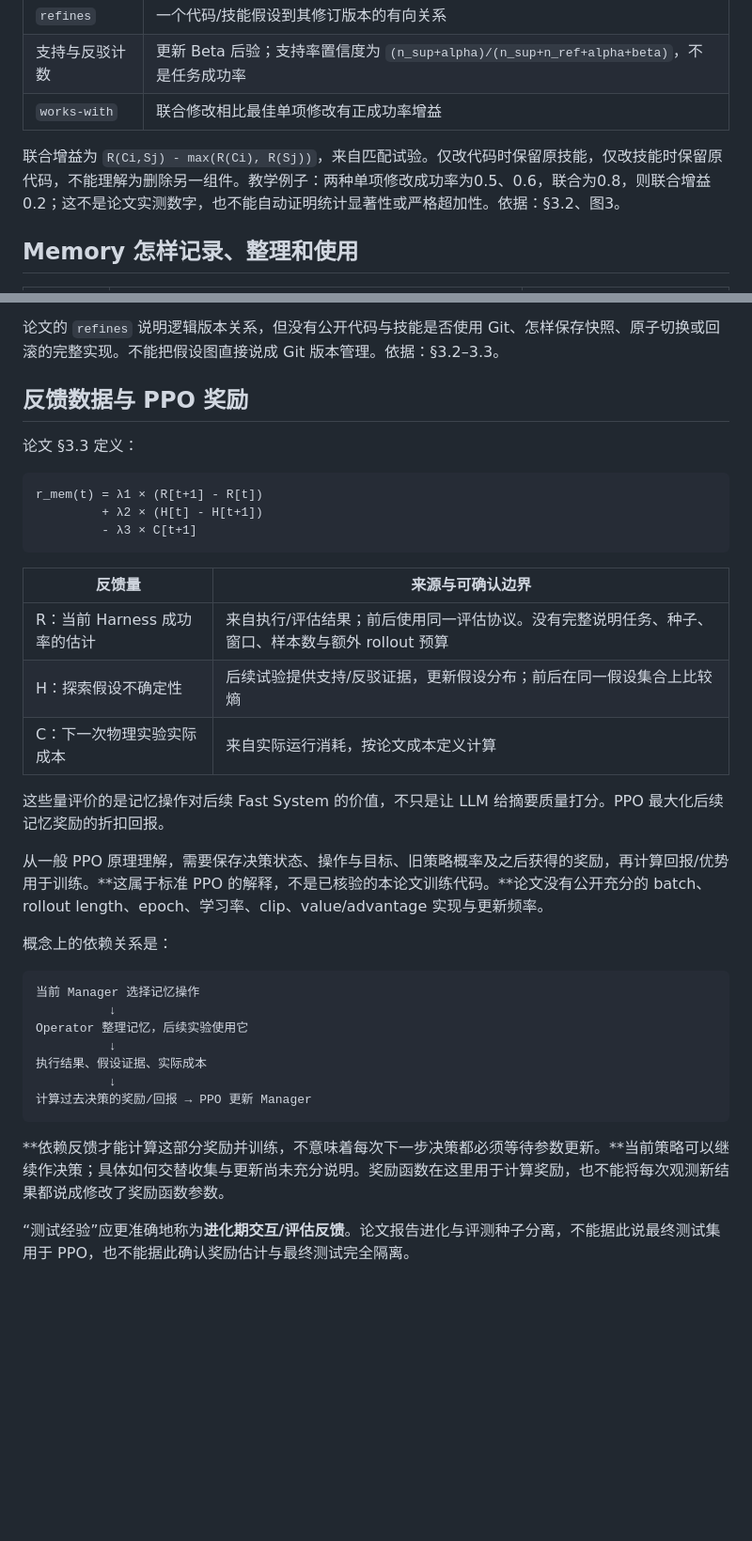
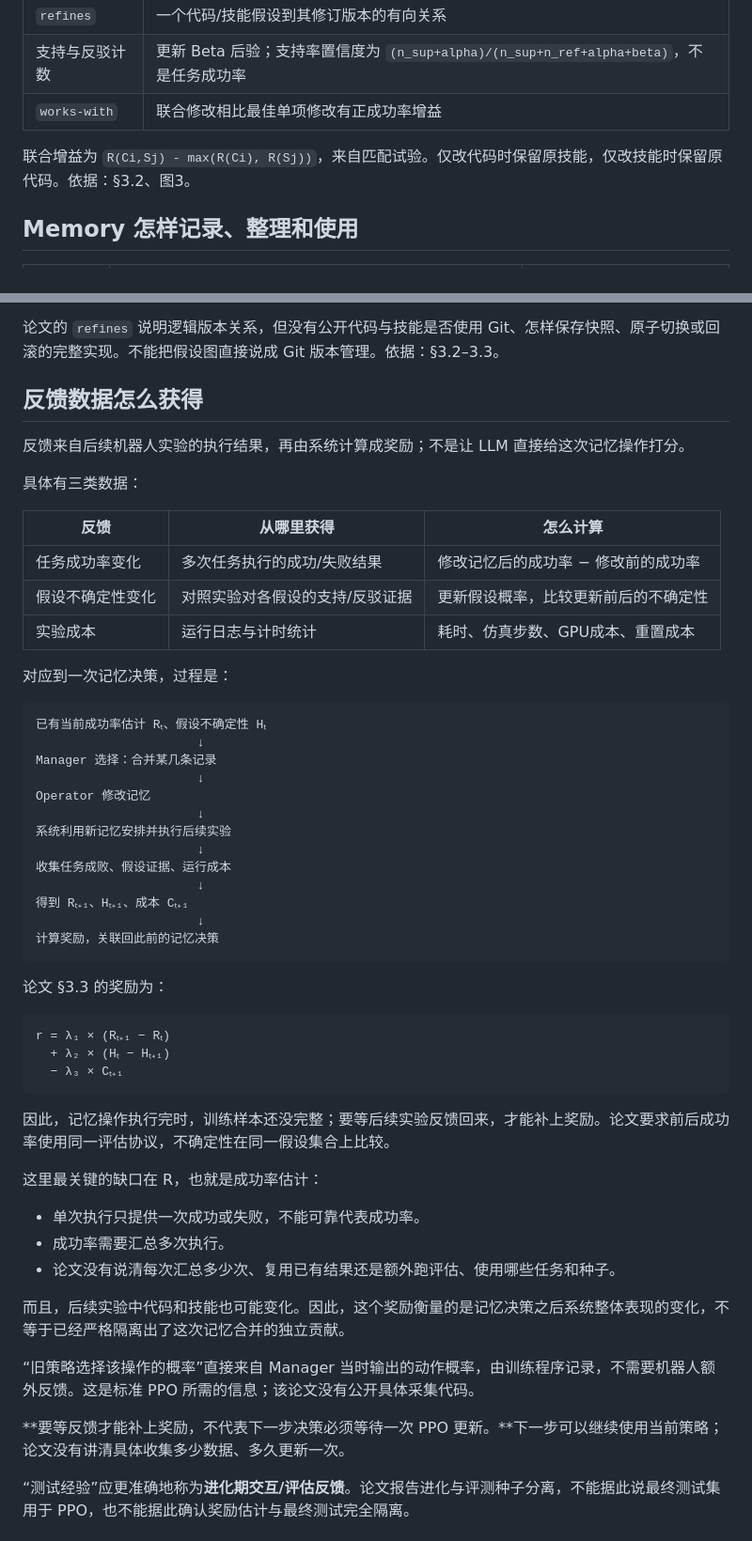
Before and after one commit to Takizzl/fastharness-survey, a Markdown page: papers/embodiedrsi.md, 2 parts joined by grey strips. Shown at 94% size. GitHub-like rendering; blank space fills up the shorter version.

Commit message:
docs: keep EmbodiedRSI notes close to explained feedback

````diff
--- a/papers/embodiedrsi.md
+++ b/papers/embodiedrsi.md
@@ -66,7 +66,7 @@ Fast/Slow 是代码技能迭代与经验组织的分工，不能直接等同于
 | 支持与反驳计数 | 更新 Beta 后验；支持率置信度为 `(n_sup+alpha)/(n_sup+n_ref+alpha+beta)`，不是任务成功率 |
 | `works-with` | 联合修改相比最佳单项修改有正成功率增益 |
 
-联合增益为 `R(Ci,Sj) - max(R(Ci), R(Sj))`，来自匹配试验。仅改代码时保留原技能，仅改技能时保留原代码，不能理解为删除另一组件。教学例子：两种单项修改成功率为0.5、0.6，联合为0.8，则联合增益0.2；这不是论文实测数字，也不能自动证明统计显著性或严格超加性。依据：§3.2、图3。
+联合增益为 `R(Ci,Sj) - max(R(Ci), R(Sj))`，来自匹配试验。仅改代码时保留原技能，仅改技能时保留原代码。依据：§3.2、图3。
 
 ## Memory 怎样记录、整理和使用
 
@@ -95,39 +95,57 @@ Manager 用冻结的 Qwen3-Embedding-0.6B 编码当前经验、检索记录和
 
 论文的 `refines` 说明逻辑版本关系，但没有公开代码与技能是否使用 Git、怎样保存快照、原子切换或回滚的完整实现。不能把假设图直接说成 Git 版本管理。依据：§3.2–3.3。
 
-## 反馈数据与 PPO 奖励
+## 反馈数据怎么获得
 
-论文 §3.3 定义：
+反馈来自后续机器人实验的执行结果，再由系统计算成奖励；不是让 LLM 直接给这次记忆操作打分。
+
+具体有三类数据：
+
+| 反馈 | 从哪里获得 | 怎么计算 |
+|---|---|---|
+| 任务成功率变化 | 多次任务执行的成功/失败结果 | 修改记忆后的成功率 − 修改前的成功率 |
+| 假设不确定性变化 | 对照实验对各假设的支持/反驳证据 | 更新假设概率，比较更新前后的不确定性 |
+| 实验成本 | 运行日志与计时统计 | 耗时、仿真步数、GPU成本、重置成本 |
+
+对应到一次记忆决策，过程是：
 
 ```text
-r_mem(t) = λ1 × (R[t+1] - R[t])
-         + λ2 × (H[t] - H[t+1])
-         - λ3 × C[t+1]
+已有当前成功率估计 Rₜ、假设不确定性 Hₜ
+                      ↓
+Manager 选择：合并某几条记录
+                      ↓
+Operator 修改记忆
+                      ↓
+系统利用新记忆安排并执行后续实验
+                      ↓
+收集任务成败、假设证据、运行成本
+                      ↓
+得到 Rₜ₊₁、Hₜ₊₁、成本 Cₜ₊₁
+                      ↓
+计算奖励，关联回此前的记忆决策
 ```
 
-| 反馈量 | 来源与可确认边界 |
-|---|---|
-| R：当前 Harness 成功率的估计 | 来自执行/评估结果；前后使用同一评估协议。没有完整说明任务、种子、窗口、样本数与额外 rollout 预算 |
-| H：探索假设不确定性 | 后续试验提供支持/反驳证据，更新假设分布；前后在同一假设集合上比较熵 |
-| C：下一次物理实验实际成本 | 来自实际运行消耗，按论文成本定义计算 |
-
-这些量评价的是记忆操作对后续 Fast System 的价值，不只是让 LLM 给摘要质量打分。PPO 最大化后续记忆奖励的折扣回报。
-
-从一般 PPO 原理理解，需要保存决策状态、操作与目标、旧策略概率及之后获得的奖励，再计算回报/优势用于训练。**这属于标准 PPO 的解释，不是已核验的本论文训练代码。**论文没有公开充分的 batch、rollout length、epoch、学习率、clip、value/advantage 实现与更新频率。
-
-概念上的依赖关系是：
+论文 §3.3 的奖励为：
 
 ```text
-当前 Manager 选择记忆操作
-          ↓
-Operator 整理记忆，后续实验使用它
-          ↓
-执行结果、假设证据、实际成本
-          ↓
-计算过去决策的奖励/回报 → PPO 更新 Manager
+r = λ₁ × (Rₜ₊₁ − Rₜ)
+  + λ₂ × (Hₜ − Hₜ₊₁)
+  − λ₃ × Cₜ₊₁
 ```
 
-**依赖反馈才能计算这部分奖励并训练，不意味着每次下一步决策都必须等待参数更新。**当前策略可以继续作决策；具体如何交替收集与更新尚未充分说明。奖励函数在这里用于计算奖励，也不能将每次观测新结果都说成修改了奖励函数参数。
+因此，记忆操作执行完时，训练样本还没完整；要等后续实验反馈回来，才能补上奖励。论文要求前后成功率使用同一评估协议，不确定性在同一假设集合上比较。
+
+这里最关键的缺口在 R，也就是成功率估计：
+
+- 单次执行只提供一次成功或失败，不能可靠代表成功率。
+- 成功率需要汇总多次执行。
+- 论文没有说清每次汇总多少次、复用已有结果还是额外跑评估、使用哪些任务和种子。
+
+而且，后续实验中代码和技能也可能变化。因此，这个奖励衡量的是记忆决策之后系统整体表现的变化，不等于已经严格隔离出了这次记忆合并的独立贡献。
+
+“旧策略选择该操作的概率”直接来自 Manager 当时输出的动作概率，由训练程序记录，不需要机器人额外反馈。这是标准 PPO 所需的信息；该论文没有公开具体采集代码。
+
+**要等反馈才能补上奖励，不代表下一步决策必须等待一次 PPO 更新。**下一步可以继续使用当前策略；论文没有讲清具体收集多少数据、多久更新一次。
 
 “测试经验”应更准确地称为**进化期交互/评估反馈**。论文报告进化与评测种子分离，不能据此说最终测试集用于 PPO，也不能据此确认奖励估计与最终测试完全隔离。
 
````
Also changed, not shown: other parts of papers/embodiedrsi.md (+1 -19 lines), CHANGELOG.md (+5 -0 lines).
